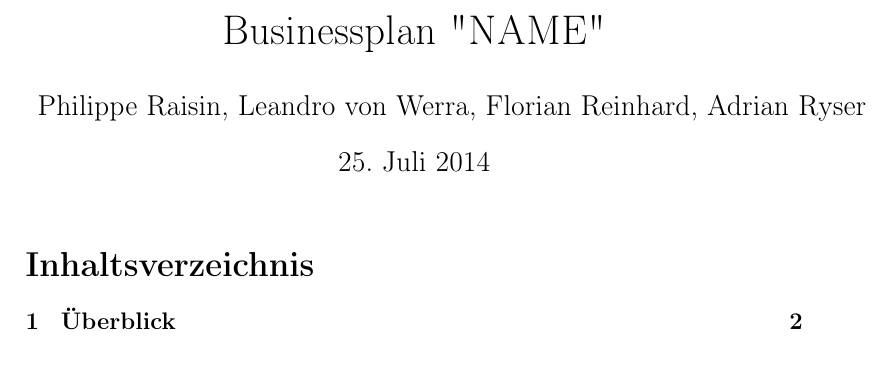
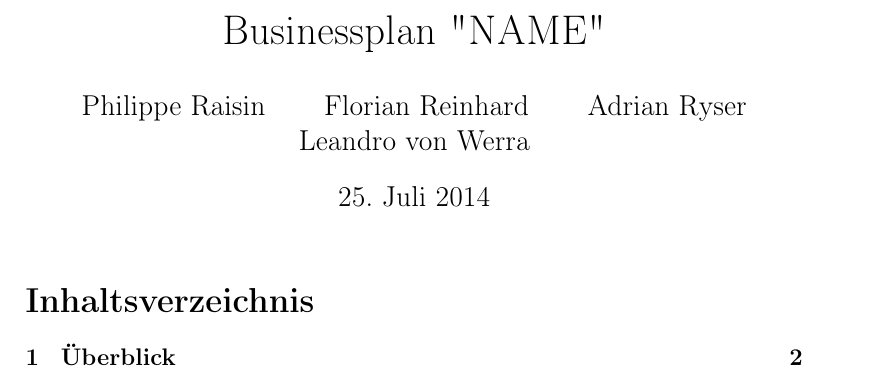
Before and after one commit to NotoriousOnion/plan, a LaTeX document (plan.tex): part of page 1 of 2, cut so that both start at the same text. Compiled offline with pdfLaTeX.

Commit message:
authors in alphabetical order

```diff
--- a/plan.tex
+++ b/plan.tex
@@ -8,7 +8,10 @@
 
 \begin{document}
 \title{Businessplan "NAME"}
-\author{Philippe Raisin, Leandro von Werra, Florian Reinhard, Adrian Ryser}
+\author{Philippe Raisin \and
+        Florian Reinhard \and
+        Adrian Ryser \and
+        Leandro von Werra}
 \maketitle
 \tableofcontents
 \newpage
```
Also changed, not shown: plan.tex (2 more changed lines).
